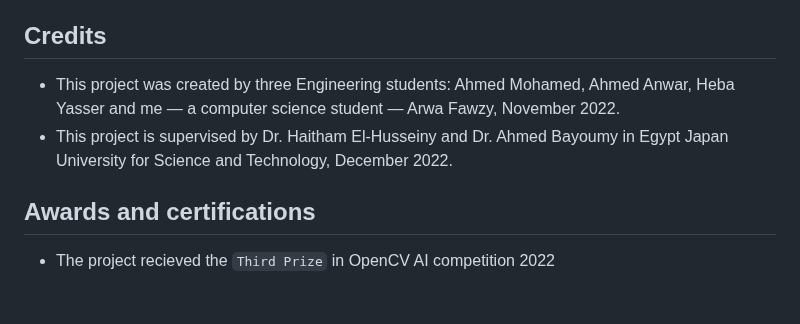
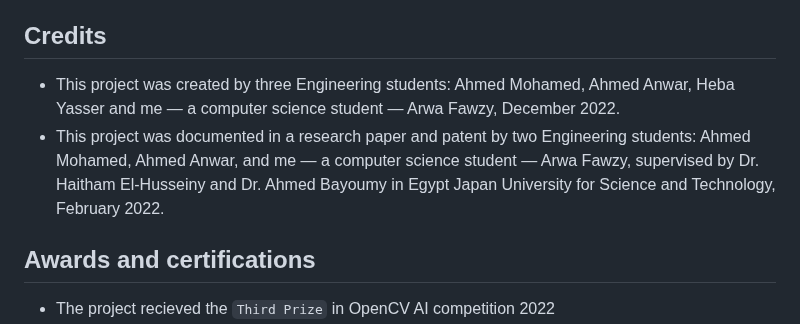
Before and after one commit to Arwa-Fawzy/Cat-Emotional-Analysis, a Markdown page: README.md, the part around the change. Rendered like a GitHub page; blank space fills up the shorter version.

```diff
--- a/README.md
+++ b/README.md
@@ -165,8 +165,8 @@ To be more professional and adding more services like the following
 * Liu, C., Tao, Y., Liang, J., Li, K., & Chen, Y. (2018, December). Object detection based on YOLO network. In 2018 IEEE 4th Information Technology and Mechatronics Engineering Conference (ITOEC) (pp. 799-803). IEEE
 
 ## Credits
-* This project was created by three Engineering students: Ahmed Mohamed, Ahmed Anwar, Heba Yasser and me  — a computer science student — Arwa Fawzy, November 2022.
-* This project is supervised by Dr. Haitham El-Husseiny and Dr. Ahmed Bayoumy in Egypt Japan University for Science and Technology, December 2022.
+* This project was created by three Engineering students: Ahmed Mohamed, Ahmed Anwar, Heba Yasser and me  — a computer science student — Arwa Fawzy, December 2022.
+* This project was documented in a research paper and patent by two Engineering students: Ahmed Mohamed, Ahmed Anwar, and me  — a computer science student — Arwa Fawzy, supervised by Dr. Haitham El-Husseiny and Dr. Ahmed Bayoumy in Egypt Japan University for Science and Technology, February 2022.
 
 ## Awards and certifications
 * The project recieved the `Third Prize` in OpenCV AI competition 2022
```
